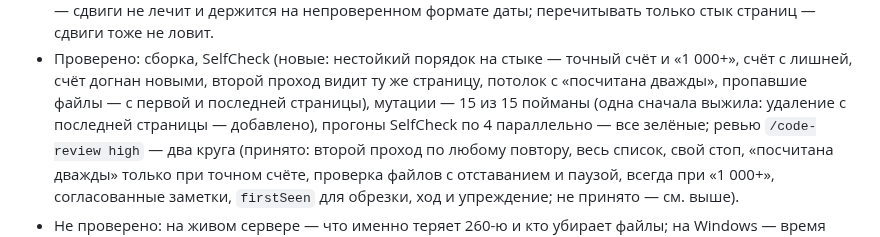
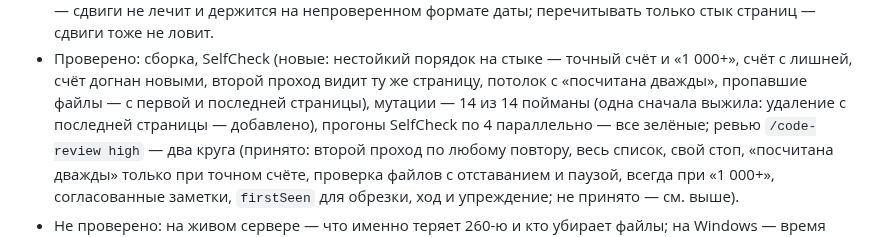
Before and after one commit to Ignatii1/TechSupportTicketManager, a Markdown page: docs/HISTORY.md, the part around the change. GitHub-like rendering.

Commit message:
History: mutation count
Co-Authored-By: Claude Opus 5.5 <noreply@anthropic.com>
Claude-Session: https://claude.ai/code/session_015St8iwX31aM6TePBcvfCie

```diff
--- a/docs/HISTORY.md
+++ b/docs/HISTORY.md
@@ -22,7 +22,7 @@ When you finish a round, add a short entry at the top: date, what changed and wh
   непроверенном формате даты; перечитывать только стык страниц — сдвиги тоже не ловит.
 - Проверено: сборка, SelfCheck (новые: нестойкий порядок на стыке — точный счёт и «1 000+», счёт с лишней, счёт догнан
   новыми, второй проход видит ту же страницу, потолок с «посчитана дважды», пропавшие файлы — с первой и последней
-  страницы), мутации — 15 из 15 пойманы (одна сначала выжила: удаление с последней страницы — добавлено), прогоны
+  страницы), мутации — 14 из 14 пойманы (одна сначала выжила: удаление с последней страницы — добавлено), прогоны
   SelfCheck по 4 параллельно — все зелёные; ревью `/code-review high` — два круга (принято: второй проход по любому
   повтору, весь список, свой стоп, «посчитана дважды» только при точном счёте, проверка файлов с отставанием и паузой,
   всегда при «1 000+», согласованные заметки, `firstSeen` для обрезки, ход и упреждение; не принято — см. выше).
```
